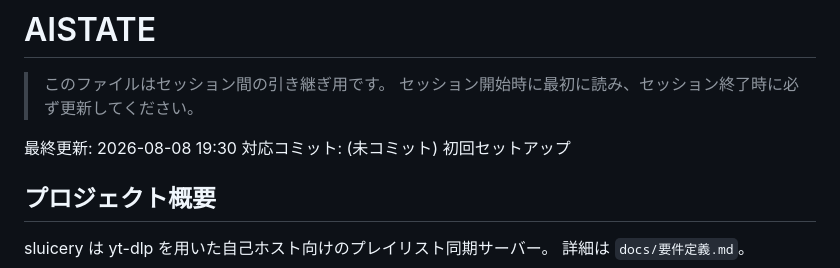
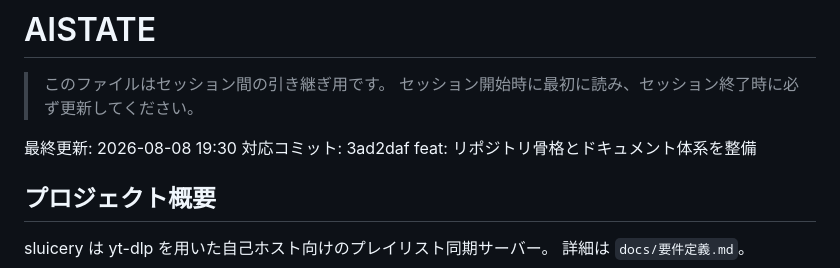
Before and after one commit to zawa356/sluicery, a Markdown page: AISTATE.md, the part around the change. Drawn GitHub-style.

Commit message:
docs: AISTATE に初回コミットのハッシュを反映

```diff
--- a/AISTATE.md
+++ b/AISTATE.md
@@ -4,7 +4,7 @@
 > セッション開始時に最初に読み、セッション終了時に必ず更新してください。
 
 最終更新: 2026-08-08 19:30
-対応コミット: (未コミット) 初回セットアップ
+対応コミット: 3ad2daf feat: リポジトリ骨格とドキュメント体系を整備
 
 ## プロジェクト概要
 
```
